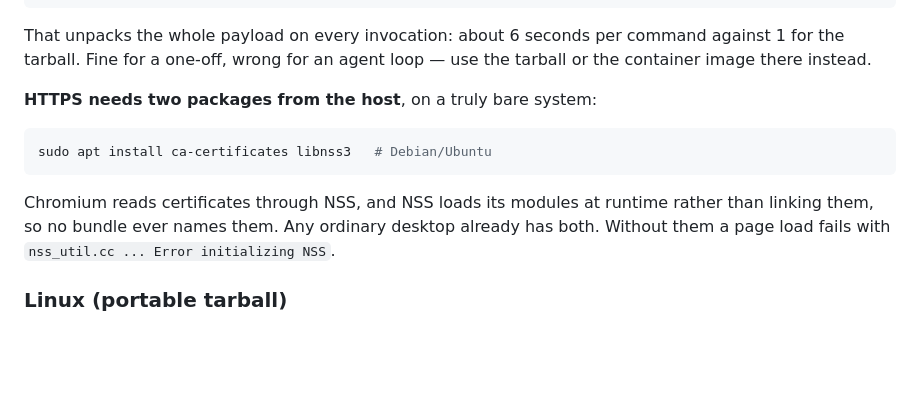
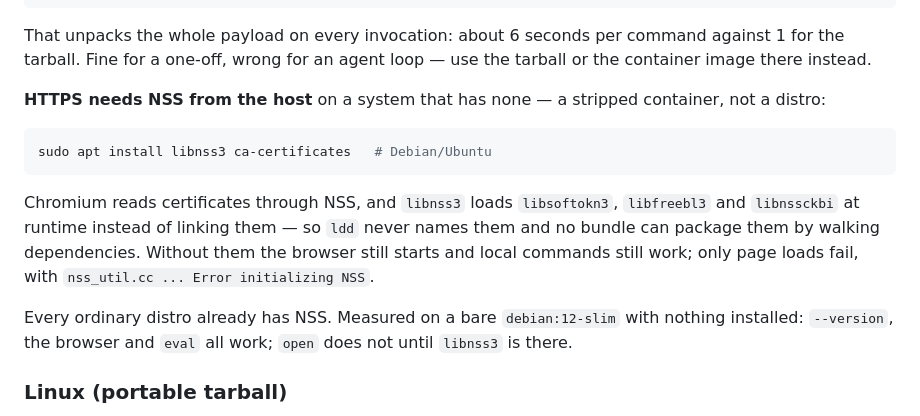
Before and after one commit to anak10thn/anoa-browser, a Markdown page: README.md, the part around the change. Rendered like a GitHub page; blank space fills up the shorter version.

Commit message:
docs: state the AppImage's real minimum, measured
The earlier wording said HTTPS needs "two packages" and named ca-certificates
first. Testing a bare debian:12-slim showed that is not the shape of it:
installing ca-certificates alone changes nothing, because the failure is NSS
module loading and not certificate validation. libnss3 is the package that
matters.

Also says what still works without it, since "HTTPS fails" and "nothing works"
are very different things to plan around: the browser starts, local commands and
eval work, and only page loads fail.

````diff
--- a/README.md
+++ b/README.md
@@ -128,16 +128,22 @@ That unpacks the whole payload on every invocation: about 6 seconds per command
 against 1 for the tarball. Fine for a one-off, wrong for an agent loop — use the
 tarball or the container image there instead.
 
-**HTTPS needs two packages from the host**, on a truly bare system:
+**HTTPS needs NSS from the host** on a system that has none — a stripped
+container, not a distro:
 
 ```bash
-sudo apt install ca-certificates libnss3   # Debian/Ubuntu
+sudo apt install libnss3 ca-certificates   # Debian/Ubuntu
 ```
 
-Chromium reads certificates through NSS, and NSS loads its modules at runtime
-rather than linking them, so no bundle ever names them. Any ordinary desktop
-already has both. Without them a page load fails with
-`nss_util.cc ... Error initializing NSS`.
+Chromium reads certificates through NSS, and `libnss3` loads `libsoftokn3`,
+`libfreebl3` and `libnssckbi` at runtime instead of linking them — so `ldd`
+never names them and no bundle can package them by walking dependencies.
+Without them the browser still starts and local commands still work; only page
+loads fail, with `nss_util.cc ... Error initializing NSS`.
+
+Every ordinary distro already has NSS. Measured on a bare `debian:12-slim` with
+nothing installed: `--version`, the browser and `eval` all work; `open` does
+not until `libnss3` is there.
 
 ### Linux (portable tarball)
 
````
